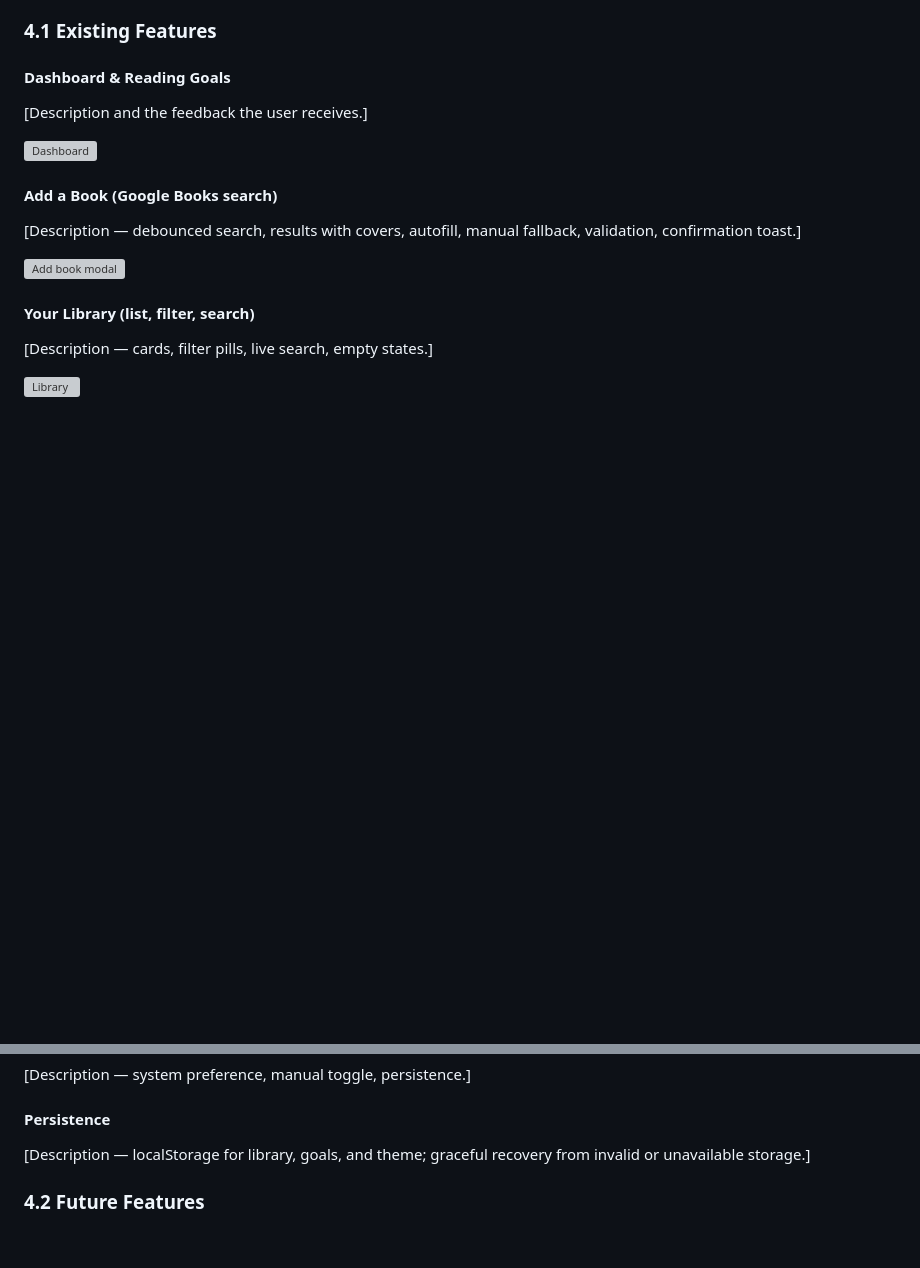
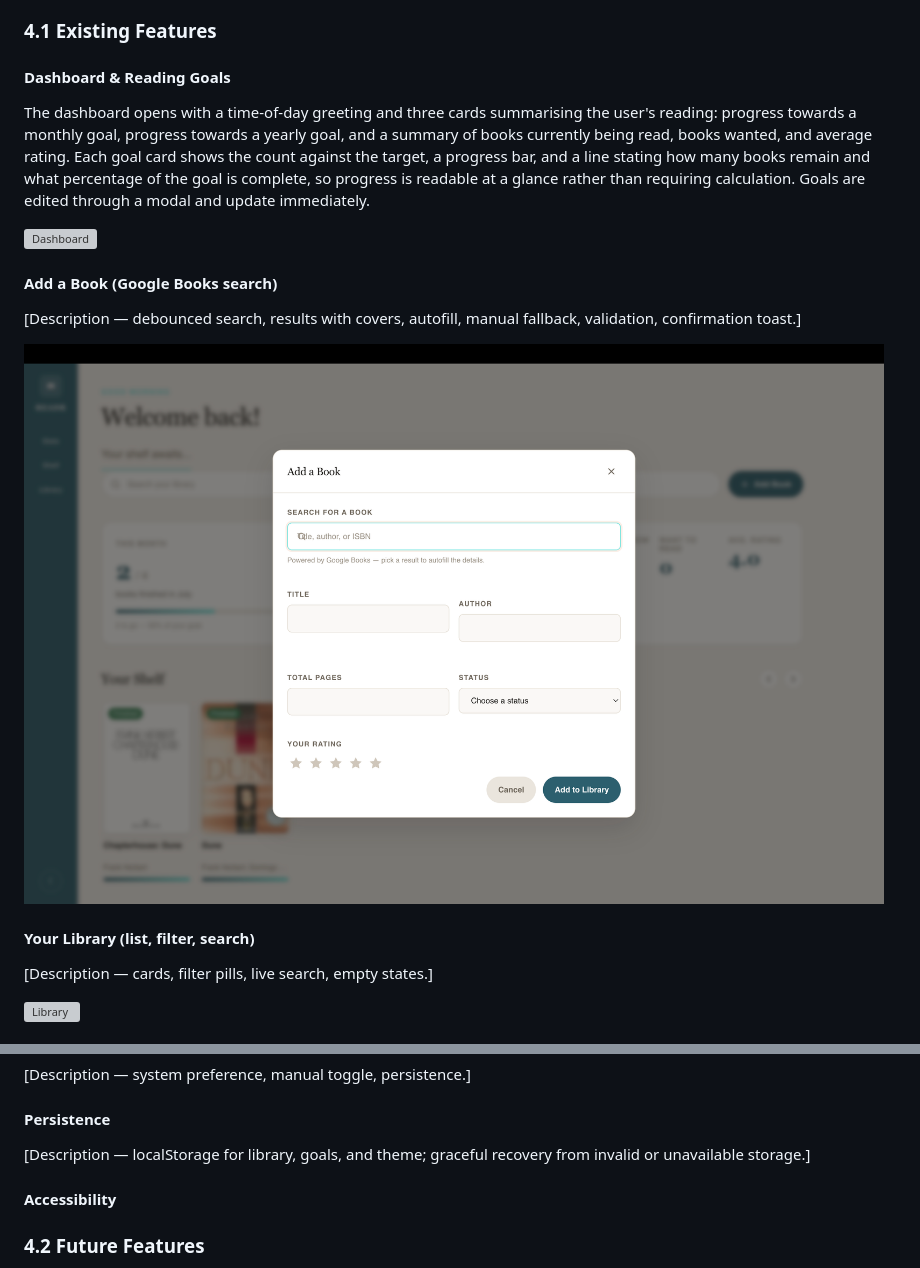
Before and after one commit to zsheerani1/Readr-, a Markdown page: README.md, 2 parts joined by grey strips. Rendered like a GitHub page; blank space fills up the shorter version; grey boxes are pictures that could not be loaded.

Commit message:
Enhance README with feature descriptions and accessibility
Updated the README to provide detailed descriptions of existing features and added a new section for accessibility.

```diff
--- a/README.md
+++ b/README.md
@@ -117,7 +117,7 @@ Gradients are used sparingly and only where they carry meaning. Progress bars fi
 
 #### Dashboard & Reading Goals
 
-[Description and the feedback the user receives.]
+The dashboard opens with a time-of-day greeting and three cards summarising the user's reading: progress towards a monthly goal, progress towards a yearly goal, and a summary of books currently being read, books wanted, and average rating. Each goal card shows the count against the target, a progress bar, and a line stating how many books remain and what percentage of the goal is complete, so progress is readable at a glance rather than requiring calculation. Goals are edited through a modal and update immediately.
 
 ![Dashboard](docs/screenshots/dashboard.png)
 
@@ -126,7 +126,7 @@ Gradients are used sparingly and only where they carry meaning. Progress bars fi
 [Description — debounced search, results with covers, autofill, manual
 fallback, validation, confirmation toast.]
 
-![Add book modal](docs/screenshots/add-book.png)
+![Add book modal](assets/Features/add-book-modal.png)
 
 #### Your Library (list, filter, search)
 
@@ -154,6 +154,9 @@ fallback, validation, confirmation toast.]
 
 [Description — localStorage for library, goals, and theme; graceful recovery
 from invalid or unavailable storage.]
+
+#### Accessibility
+
 
 ### 4.2 Future Features
 
```
